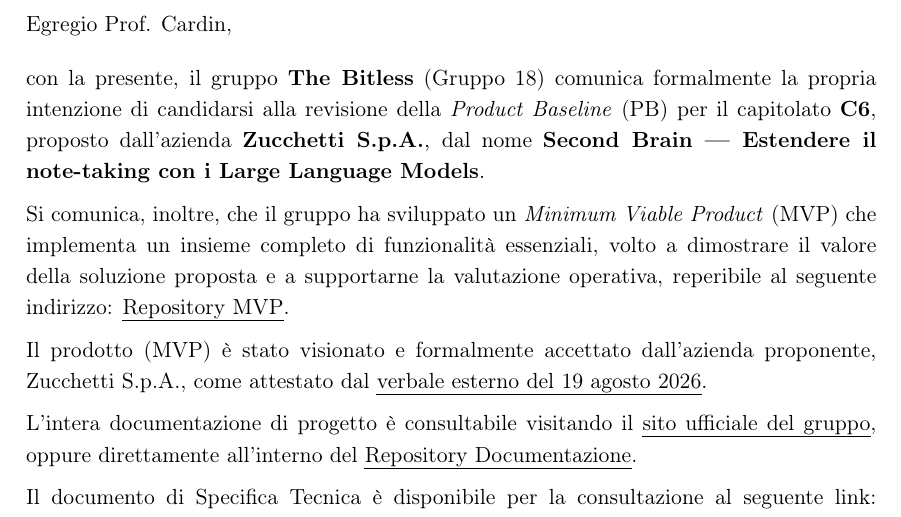
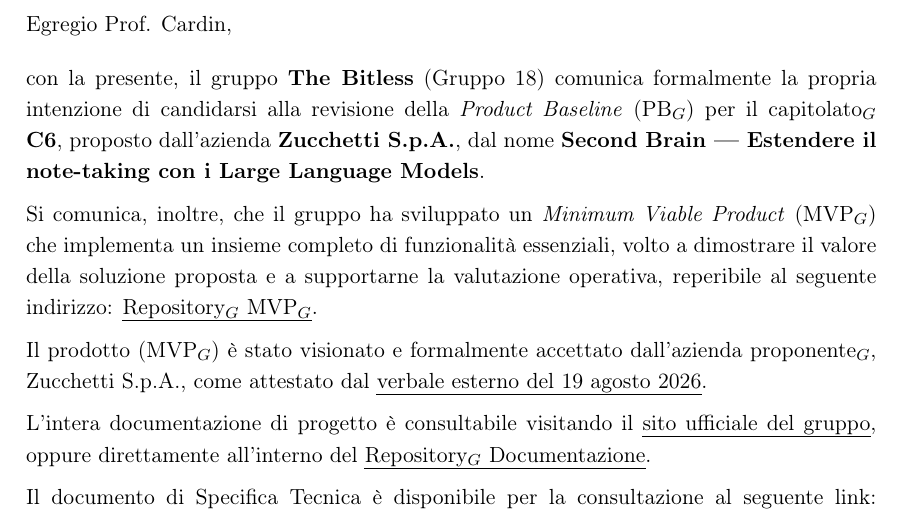
Before and after one commit to thebitless-group-swe/thebitless.github.io, a LaTeX document (PB/lettera-di-presentazione/lettera-di-presentazione.tex): part of the page, cut so that both start at the same text. Compiled offline with pdfLaTeX.

Commit message:
glossario: aggiunti pedici e PDF aggiornati

```diff
--- a/PB/lettera-di-presentazione/lettera-di-presentazione.tex
+++ b/PB/lettera-di-presentazione/lettera-di-presentazione.tex
@@ -65,19 +65,19 @@
 \vspace{0.4cm}
 \begin{spacing}{1.15}
 
-\noindent con la presente, il gruppo \textbf{The Bitless} (Gruppo 18) comunica formalmente la propria intenzione di candidarsi alla revisione della \textit{Product Baseline} (PB) per il capitolato \textbf{C6}, proposto dall'azienda \textbf{Zucchetti S.p.A.}, dal nome \textbf{Second Brain --- Estendere il note-taking con i Large Language Models}.
+\noindent con la presente, il gruppo \textbf{The Bitless} (Gruppo 18) comunica formalmente la propria intenzione di candidarsi alla revisione della \textit{Product Baseline} (PB$_G$) per il capitolato$_G$ \textbf{C6}, proposto dall'azienda \textbf{Zucchetti S.p.A.}, dal nome \textbf{Second Brain --- Estendere il note-taking con i Large Language Models}.
 
 \vspace{0.2cm}
 
-\noindent Si comunica, inoltre, che il gruppo ha sviluppato un \textit{Minimum Viable Product} (MVP) che implementa un insieme completo di funzionalità essenziali, volto a dimostrare il valore della soluzione proposta e a supportarne la valutazione operativa, reperibile al seguente indirizzo: \href{https://github.com/thebitless-group-swe/MVP}{Repository MVP}.
+\noindent Si comunica, inoltre, che il gruppo ha sviluppato un \textit{Minimum Viable Product} (MVP$_G$) che implementa un insieme completo di funzionalità essenziali, volto a dimostrare il valore della soluzione proposta e a supportarne la valutazione operativa, reperibile al seguente indirizzo: \href{https://github.com/thebitless-group-swe/MVP}{Repository$_G$ MVP$_G$}.
 
 \vspace{0.2cm}
 
-\noindent Il prodotto (MVP) è stato visionato e formalmente accettato dall'azienda proponente, Zucchetti S.p.A., come attestato dal \href{https://thebitless.live/PB/doc_esterna/verbali/VE_2026-08-19_approvazione-mvp/VE_2026-08-19_approvazione-mvp.pdf}{verbale esterno del 19 agosto 2026}.
+\noindent Il prodotto (MVP$_G$) è stato visionato e formalmente accettato dall'azienda proponente$_G$, Zucchetti S.p.A., come attestato dal \href{https://thebitless.live/PB/doc_esterna/verbali/VE_2026-08-19_approvazione-mvp/VE_2026-08-19_approvazione-mvp.pdf}{verbale esterno del 19 agosto 2026}.
 
 \vspace{0.2cm}
 
-\noindent L'intera documentazione di progetto è consultabile visitando il \href{https://thebitless.live/}{sito ufficiale del gruppo}, oppure direttamente all'interno del \href{https://github.com/thebitless-group-swe/thebitless.github.io}{Repository Documentazione}.
+\noindent L'intera documentazione di progetto è consultabile visitando il \href{https://thebitless.live/}{sito ufficiale del gruppo}, oppure direttamente all'interno del \href{https://github.com/thebitless-group-swe/thebitless.github.io}{Repository$_G$ Documentazione}.
 
 \vspace{0.2cm}
 
```
Also changed, not shown: PB/lettera-di-presentazione/lettera-di-presentazione.pdf.
